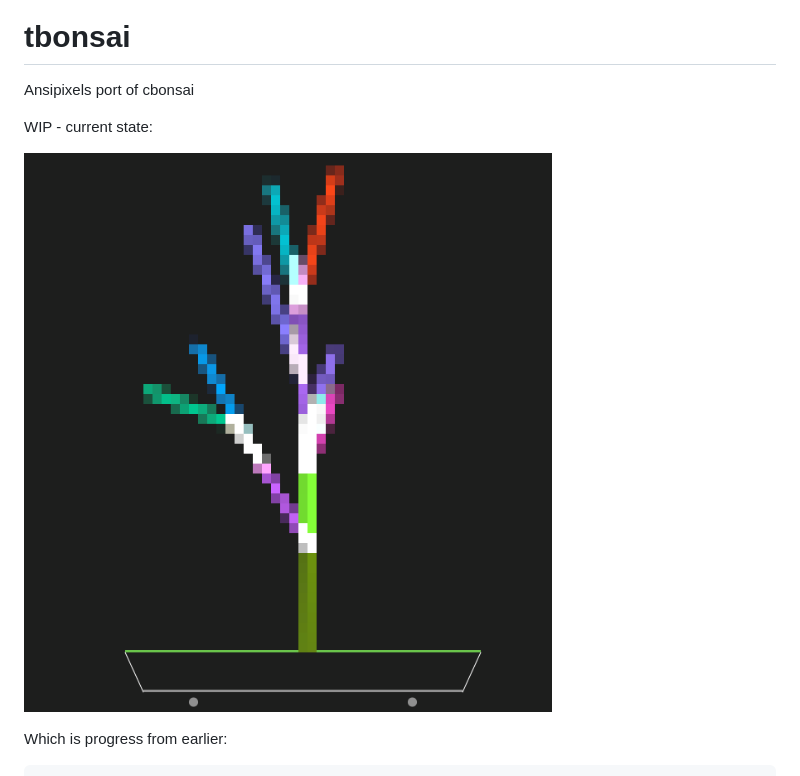
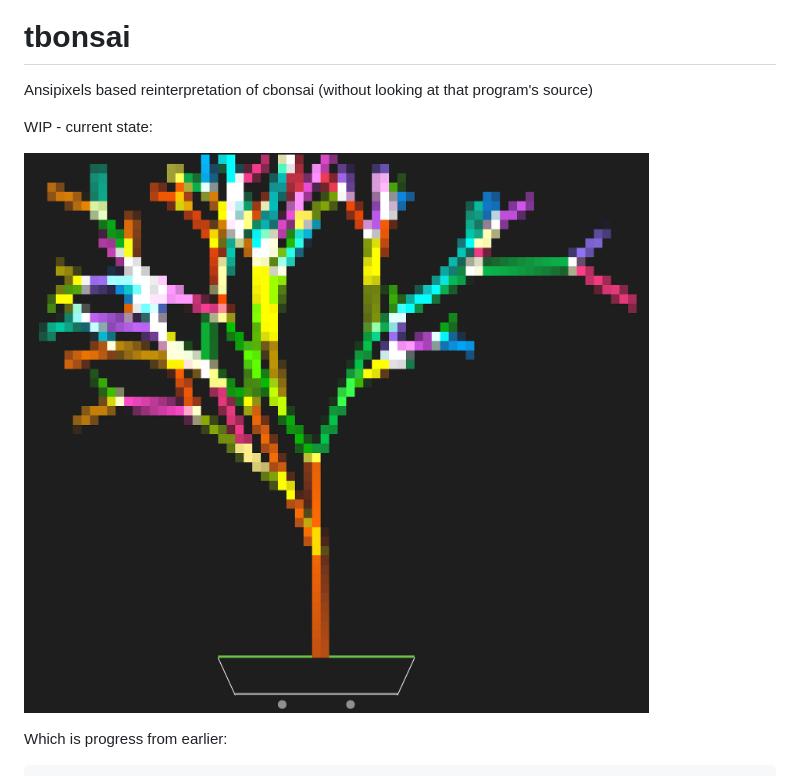
Before and after one commit to fortio/tbonsai, a Markdown page: README.md, the part around the change. Drawn GitHub-style; pictures changed too: example.png.

```diff
--- a/README.md
+++ b/README.md
@@ -6,7 +6,7 @@
 
 # tbonsai
 
-Ansipixels port of cbonsai
+Ansipixels based reinterpretation of cbonsai (without looking at that program's source)
 
 WIP - current state:
 
```
Also changed, not shown: 2 other files.
